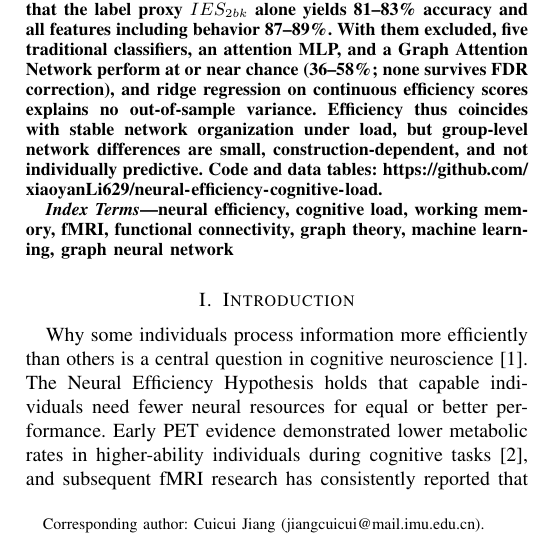
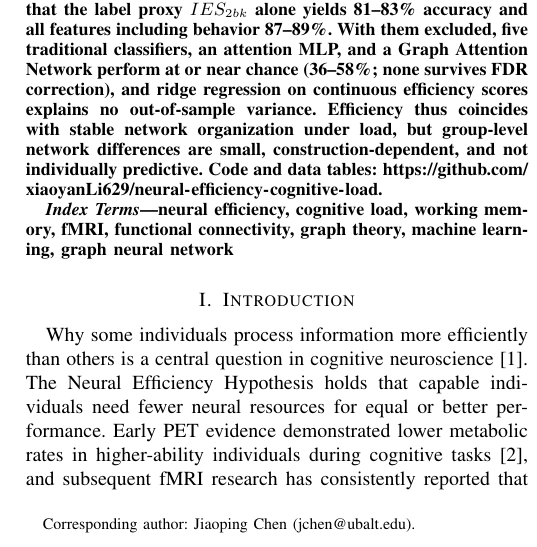
Before and after one commit to xiaoyanLi629/neural-efficiency-cognitive-load, a LaTeX paper (IEEE_manuscript_camera_ready/main.tex): part of one column of page 1 of 7, cut so that both start at the same text. Compiled offline with pdfLaTeX; a missing font is replaced by an installed copy or a similar font; a LaTeX package or settings file that is missing is left out.

Commit message:
Camera-ready B324: Jiaoping Chen as corresponding author (manuscript footnote, PDF and README)

```diff
--- a/IEEE_manuscript_camera_ready/main.tex
+++ b/IEEE_manuscript_camera_ready/main.tex
@@ -57,7 +57,7 @@ jchen@ubalt.edu}
 
 \maketitle
 % Corresponding author as an unnumbered footnote at the bottom of the first column.
-\begingroup\renewcommand\thefootnote{}\footnotetext{Corresponding author: Cuicui Jiang (jiangcuicui@mail.imu.edu.cn).}\endgroup
+\begingroup\renewcommand\thefootnote{}\footnotetext{Corresponding author: Jiaoping Chen (jchen@ubalt.edu).}\endgroup
 
 \begin{abstract}
 What distinguishes neurally efficient individuals: flexible task-time reorganization or a stable, pre-optimized architecture? We analyze N-back working-memory fMRI from 200 HCP participants. Cognitive load robustly impairs performance ($p<10^{-20}$). Seven of 14 working-memory ROIs show a \emph{precise-activation} trend (lower activation at low load, parity under high load), but the count is not significant once ROI dependence is respected (permutation $p=0.094$). Network organization is stable under load in both efficiency groups: $\Delta$ modularity does not differ between groups in 11 of 12 graph constructions. High-efficiency individuals show slightly higher whole-run modularity at the original threshold ($d=0.31$, $p=0.03$), but this gap is not robust: it disappears when graph density is matched or weighted and data-driven partitions are used. Because groups are defined by a median split of behavioral efficiency, a leakage audit shows that the label proxy $IES_{2bk}$ alone yields 81--83\% accuracy and all features including behavior 87--89\%. With them excluded, five traditional classifiers, an attention MLP, and a Graph Attention Network perform at or near chance (36--58\%; none survives FDR correction), and ridge regression on continuous efficiency scores explains no out-of-sample variance. Efficiency thus coincides with stable network organization under load, but group-level network differences are small, construction-dependent, and not individually predictive. Code and data tables: \url{https://github.com/xiaoyanLi629/neural-efficiency-cognitive-load}.
```
Also changed, not shown: IEEE_manuscript_camera_ready/main.pdf, README.md.
